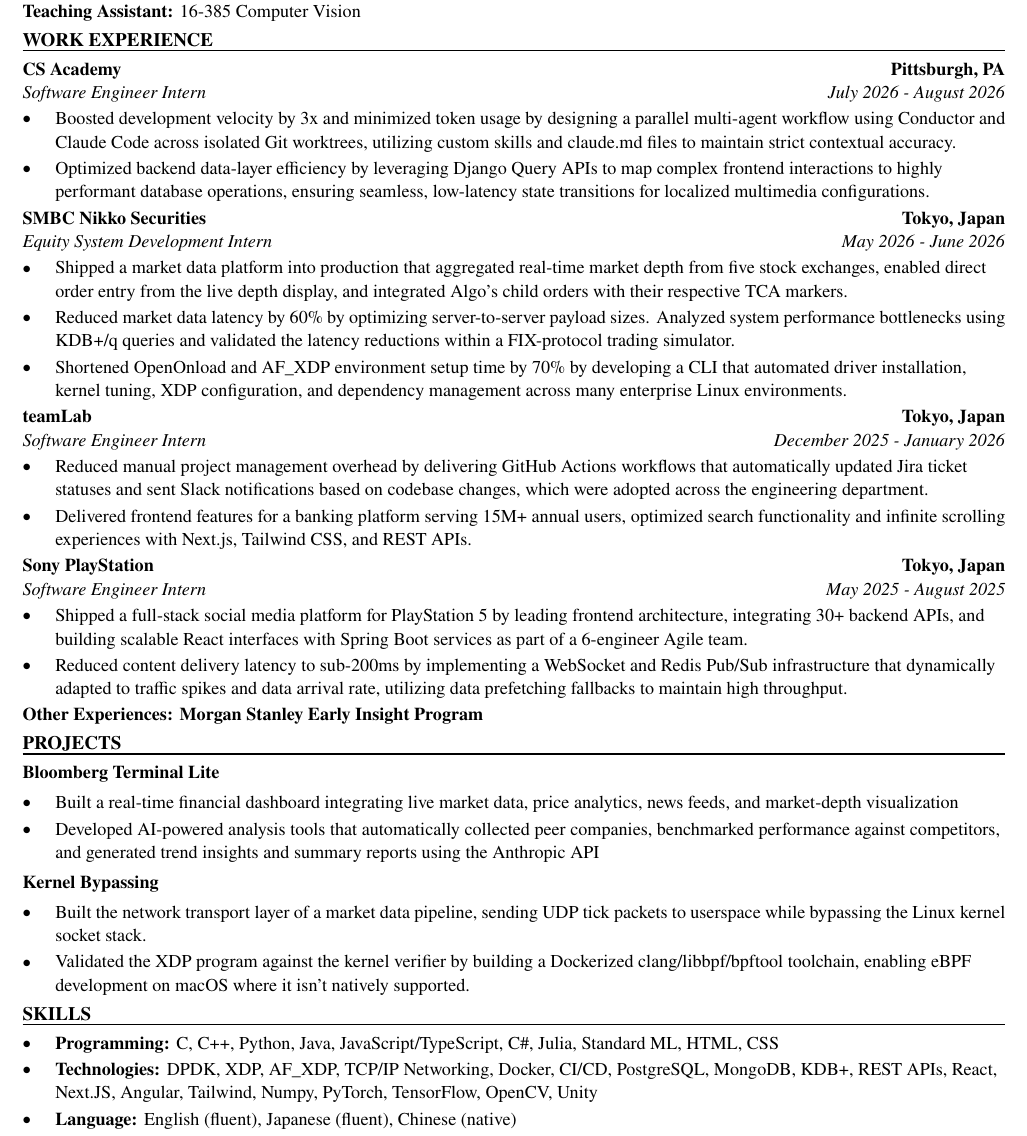
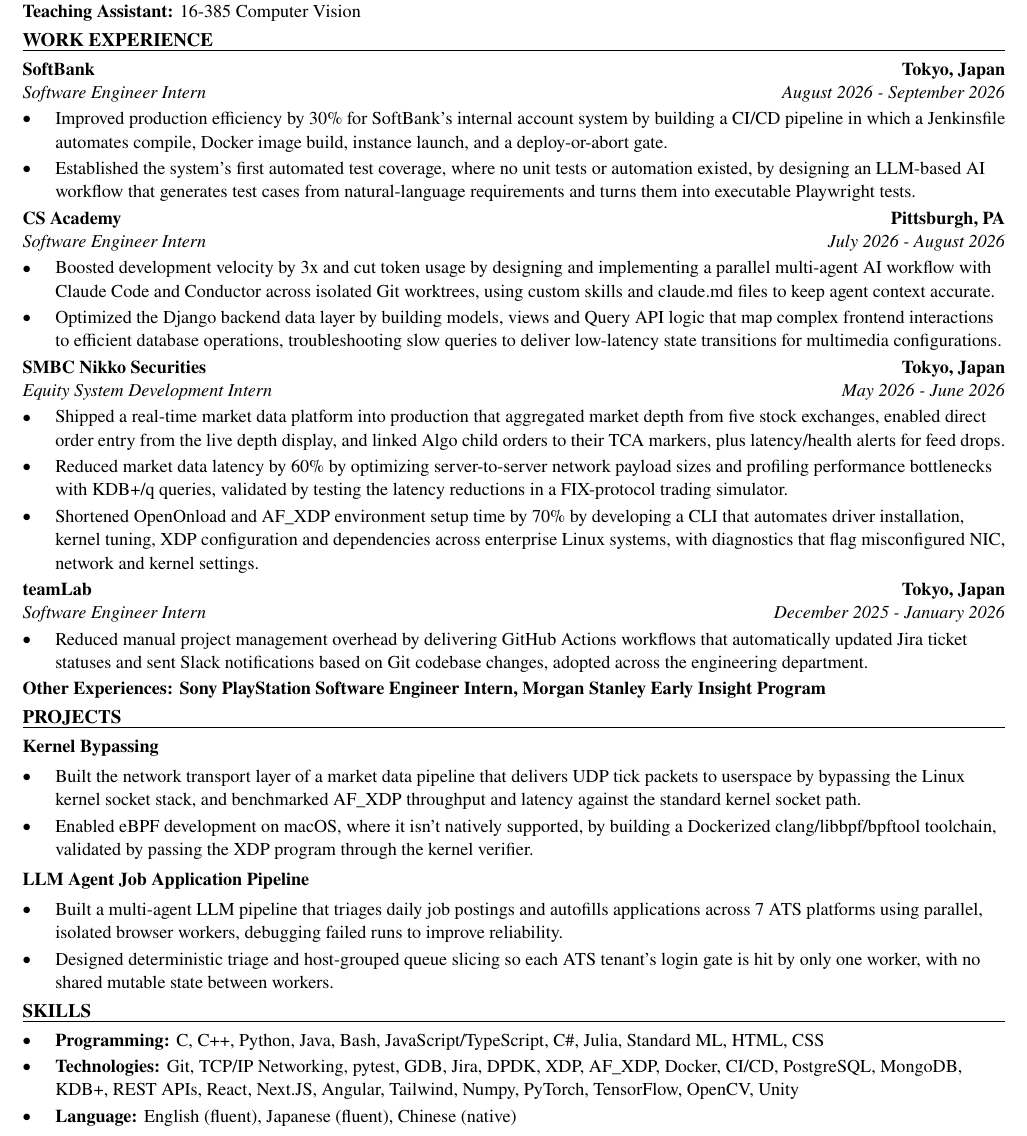
Before and after one commit to xinyichan04/resume, a LaTeX CV (resume.tex, which reads skills.tex): part of the page, cut so that both start at the same text. Compiled offline with pdfLaTeX.

Commit message:
Tailor for Ciena: Software Developer Intern Winter 2027 (ATS score 70.5 -> 100.0)

```diff
--- a/resume.tex
+++ b/resume.tex
@@ -50,43 +50,42 @@
 \textbf{Teaching Assistant:} 16-385 Computer Vision
 
 \section*{WORK EXPERIENCE}
+\entry{SoftBank}{Tokyo, Japan}{Software Engineer Intern}{August 2026 - September 2026}
+\begin{itemize}
+  \item Improved production efficiency by 30\% for SoftBank's internal account system by building a CI/CD pipeline in which a Jenkinsfile automates compile, Docker image build, instance launch, and a deploy-or-abort gate.
+  \item Established the system's first automated test coverage, where no unit tests or automation existed, by designing an LLM-based AI workflow that generates test cases from natural-language requirements and turns them into executable Playwright tests.
+\end{itemize}
+
 \entry{CS Academy}{Pittsburgh, PA}{Software Engineer Intern}{July 2026 - August 2026}
 \begin{itemize}
-  \item Boosted development velocity by 3x and minimized token usage by designing a parallel multi-agent workflow using Conductor and Claude Code across isolated Git worktrees, utilizing custom skills and claude.md files to maintain strict contextual accuracy.
-  \item Optimized backend data-layer efficiency by leveraging Django Query APIs to map complex frontend interactions to highly performant database operations, ensuring seamless, low-latency state transitions for localized multimedia configurations.
+  \item Boosted development velocity by 3x and cut token usage by designing and implementing a parallel multi-agent AI workflow with Claude Code and Conductor across isolated Git worktrees, using custom skills and claude.md files to keep agent context accurate.
+  \item Optimized the Django backend data layer by building models, views and Query API logic that map complex frontend interactions to efficient database operations, troubleshooting slow queries to deliver low-latency state transitions for multimedia configurations.
 \end{itemize}
 
 \entry{SMBC Nikko Securities}{Tokyo, Japan}{Equity System Development Intern}{May 2026 - June 2026}
 \begin{itemize}
-  \item Shipped a market data platform into production that aggregated real-time market depth from five stock exchanges, enabled direct order entry from the live depth display, and integrated Algo's child orders with their respective TCA markers.
-  \item Reduced market data latency by 60\% by optimizing server-to-server payload sizes. Analyzed system performance bottlenecks using KDB+/q queries and validated the latency reductions within a FIX-protocol trading simulator.
-  \item Shortened OpenOnload and AF\_XDP environment setup time by 70\% by developing a CLI that automated driver installation, kernel tuning, XDP configuration, and dependency management across many enterprise Linux environments.
+  \item Shipped a real-time market data platform into production that aggregated market depth from five stock exchanges, enabled direct order entry from the live depth display, and linked Algo child orders to their TCA markers, plus latency/health alerts for feed drops.
+  \item Reduced market data latency by 60\% by optimizing server-to-server network payload sizes and profiling performance bottlenecks with KDB+/q queries, validated by testing the latency reductions in a FIX-protocol trading simulator.
+  \item Shortened OpenOnload and AF\_XDP environment setup time by 70\% by developing a CLI that automates driver installation, kernel tuning, XDP configuration and dependencies across enterprise Linux systems, with diagnostics that flag misconfigured NIC, network and kernel settings.
 \end{itemize}
 
 \entry{teamLab}{Tokyo, Japan}{Software Engineer Intern}{December 2025 - January 2026}
 \begin{itemize}
-  \item Reduced manual project management overhead by delivering GitHub Actions workflows that automatically updated Jira ticket statuses and sent Slack notifications based on codebase changes, which were adopted across the engineering department.
-  \item Delivered frontend features for a banking platform serving 15M+ annual users, optimized search functionality and infinite scrolling experiences with Next.js, Tailwind CSS, and REST APIs.
+  \item Reduced manual project management overhead by delivering GitHub Actions workflows that automatically updated Jira ticket statuses and sent Slack notifications based on Git codebase changes, adopted across the engineering department.
 \end{itemize}
-
-\entry{Sony PlayStation}{Tokyo, Japan}{Software Engineer Intern}{May 2025 - August 2025}
-\begin{itemize}
-  \item Shipped a full-stack social media platform for PlayStation 5 by leading frontend architecture, integrating 30+ backend APIs, and building scalable React interfaces with Spring Boot services as part of a 6-engineer Agile team.
-  \item Reduced content delivery latency to sub-200ms by implementing a WebSocket and Redis Pub/Sub infrastructure that dynamically adapted to traffic spikes and data arrival rate, utilizing data prefetching fallbacks to maintain high throughput.
-\end{itemize}
-\textbf{Other Experiences: Morgan Stanley Early Insight Program}
+\textbf{Other Experiences: Sony PlayStation Software Engineer Intern, Morgan Stanley Early Insight Program}
 
 \section*{PROJECTS}
-\textbf{Bloomberg Terminal Lite}\par\vspace{2pt}
+\textbf{Kernel Bypassing}\par\vspace{2pt}
 \begin{itemize}
-  \item Built a real-time financial dashboard integrating live market data, price analytics, news feeds, and market-depth visualization
-  \item Developed AI-powered analysis tools that automatically collected peer companies, benchmarked performance against competitors, and generated trend insights and summary reports using the Anthropic API
+  \item Built the network transport layer of a market data pipeline that delivers UDP tick packets to userspace by bypassing the Linux kernel socket stack, and benchmarked AF\_XDP throughput and latency against the standard kernel socket path.
+  \item Enabled eBPF development on macOS, where it isn't natively supported, by building a Dockerized clang/libbpf/bpftool toolchain, validated by passing the XDP program through the kernel verifier.
 \end{itemize}
 \vspace{2pt}
-\textbf{Kernel Bypassing}\par\vspace{2pt}
+\textbf{LLM Agent Job Application Pipeline}\par\vspace{2pt}
 \begin{itemize}
-  \item Built the network transport layer of a market data pipeline, sending UDP tick packets to userspace while bypassing the Linux kernel socket stack.
-  \item Validated the XDP program against the kernel verifier by building a Dockerized clang/libbpf/bpftool toolchain, enabling eBPF development on macOS where it isn't natively supported.
+  \item Built a multi-agent LLM pipeline that triages daily job postings and autofills applications across 7 ATS platforms using parallel, isolated browser workers, debugging failed runs to improve reliability.
+  \item Designed deterministic triage and host-grouped queue slicing so each ATS tenant's login gate is hit by only one worker, with no shared mutable state between workers.
 \end{itemize}
 
 \input{skills.tex}
--- a/skills.tex
+++ b/skills.tex
@@ -1,7 +1,7 @@
 % SKILLS section: the ONLY part the tailoring system rewrites.
 \section*{SKILLS}
 \begin{itemize}
-  \item \textbf{Programming:} C, C++, Python, Java, JavaScript/TypeScript, C\#, Julia, Standard ML, HTML, CSS
-  \item \textbf{Technologies:} DPDK, XDP, AF\_XDP, TCP/IP Networking, Docker, CI/CD, PostgreSQL, MongoDB, KDB+, REST APIs, React, Next.JS, Angular, Tailwind, Numpy, PyTorch, TensorFlow, OpenCV, Unity
+  \item \textbf{Programming:} C, C++, Python, Java, Bash, JavaScript/TypeScript, C\#, Julia, Standard ML, HTML, CSS
+  \item \textbf{Technologies:} Git, TCP/IP Networking, pytest, GDB, Jira, DPDK, XDP, AF\_XDP, Docker, CI/CD, PostgreSQL, MongoDB, KDB+, REST APIs, React, Next.JS, Angular, Tailwind, Numpy, PyTorch, TensorFlow, OpenCV, Unity
   \item \textbf{Language:} English (fluent), Japanese (fluent), Chinese (native)
 \end{itemize}
```
